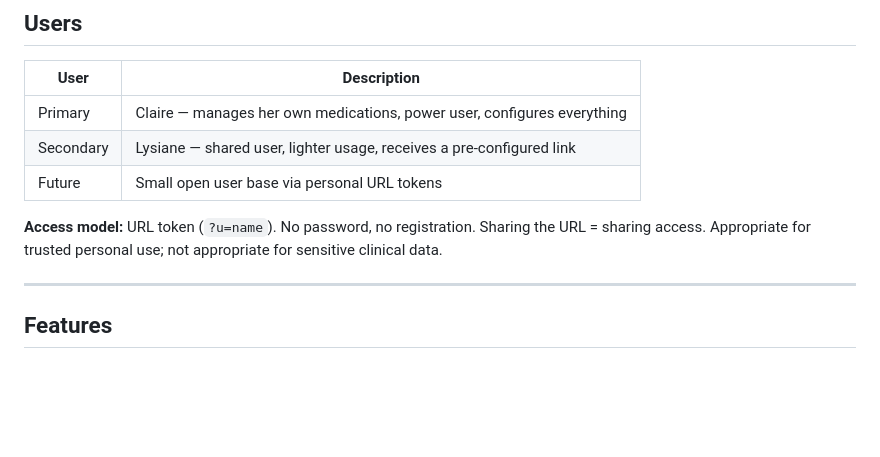
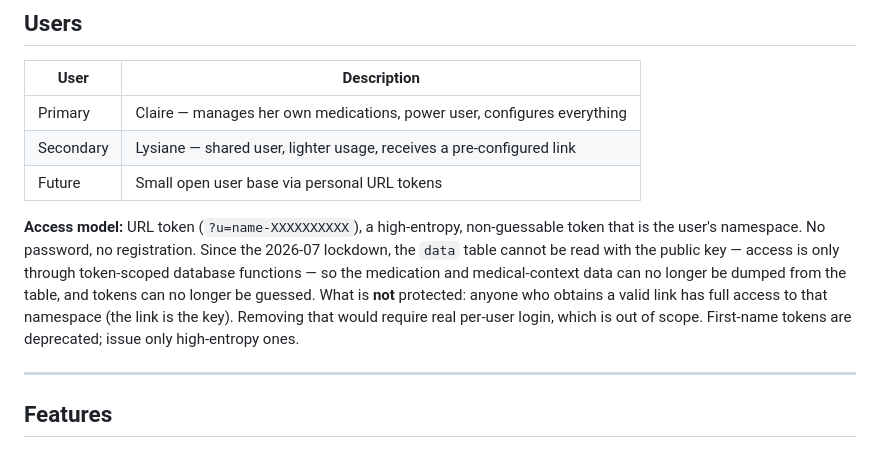
Before and after one commit to CFF/pill-reminder, a Markdown page: PRD.md, the part around the change. GitHub-like rendering; blank space fills up the shorter version.

```diff
--- a/PRD.md
+++ b/PRD.md
@@ -18,7 +18,7 @@ Posology reduces the mental load of managing daily medications. It is the quiet,
 | Secondary | Lysiane — shared user, lighter usage, receives a pre-configured link |
 | Future | Small open user base via personal URL tokens |
 
-**Access model:** URL token (`?u=name`). No password, no registration. Sharing the URL = sharing access. Appropriate for trusted personal use; not appropriate for sensitive clinical data.
+**Access model:** URL token (`?u=name-XXXXXXXXXX`), a high-entropy, non-guessable token that is the user's namespace. No password, no registration. Since the 2026-07 lockdown, the `data` table cannot be read with the public key — access is only through token-scoped database functions — so the medication and medical-context data can no longer be dumped from the table, and tokens can no longer be guessed. What is **not** protected: anyone who obtains a valid link has full access to that namespace (the link is the key). Removing that would require real per-user login, which is out of scope. First-name tokens are deprecated; issue only high-entropy ones.
 
 ---
 
```
Also changed, not shown: CLAUDE.md (+1 -0 lines), SPECS.md (+5 -3 lines).
